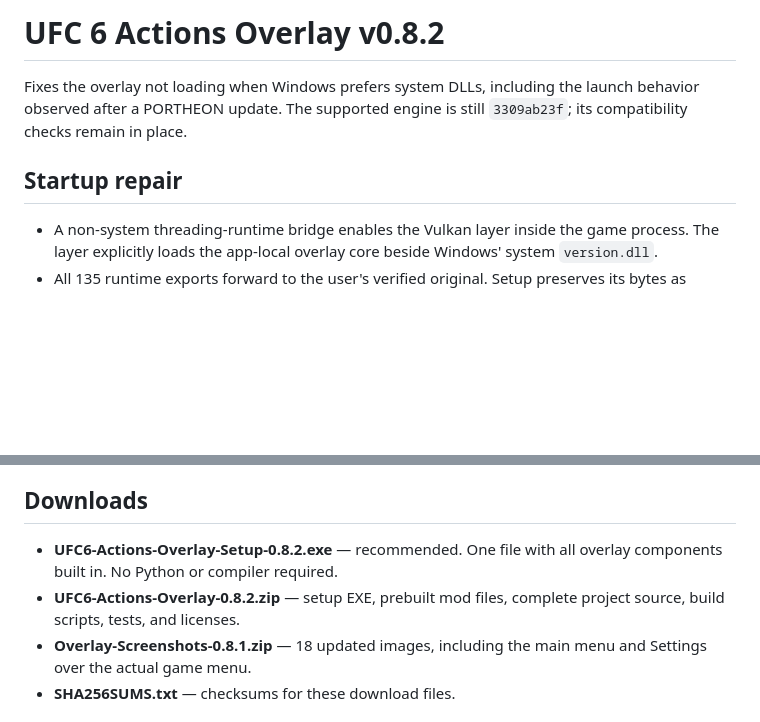
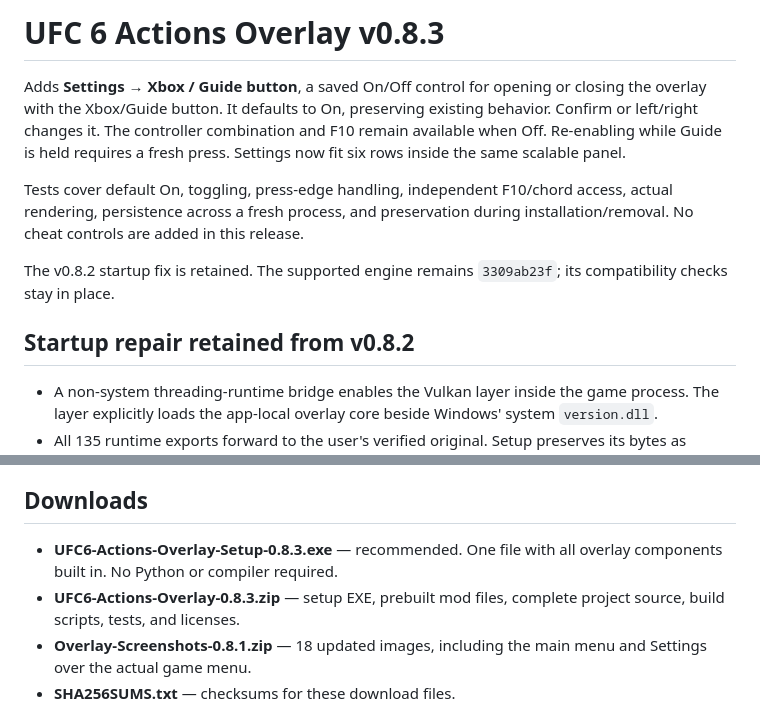
Before and after one commit to thyaguster/ufc6-actions-overlay, a Markdown page: RELEASE-NOTES.md, 2 parts joined by grey strips. Rendered like a GitHub page; blank space fills up the shorter version.

```diff
--- a/RELEASE-NOTES.md
+++ b/RELEASE-NOTES.md
@@ -1,8 +1,12 @@
-# UFC 6 Actions Overlay v0.8.2
+# UFC 6 Actions Overlay v0.8.3
 
-Fixes the overlay not loading when Windows prefers system DLLs, including the launch behavior observed after a PORTHEON update. The supported engine is still `3309ab23f`; its compatibility checks remain in place.
+Adds **Settings → Xbox / Guide button**, a saved On/Off control for opening or closing the overlay with the Xbox/Guide button. It defaults to On, preserving existing behavior. Confirm or left/right changes it. The controller combination and F10 remain available when Off. Re-enabling while Guide is held requires a fresh press. Settings now fit six rows inside the same scalable panel.
 
-## Startup repair
+Tests cover default On, toggling, press-edge handling, independent F10/chord access, actual rendering, persistence across a fresh process, and preservation during installation/removal. No cheat controls are added in this release.
+
+The v0.8.2 startup fix is retained. The supported engine remains `3309ab23f`; its compatibility checks stay in place.
+
+## Startup repair retained from v0.8.2
 
 - A non-system threading-runtime bridge enables the Vulkan layer inside the game process. The layer explicitly loads the app-local overlay core beside Windows' system `version.dll`.
 - All 135 runtime exports forward to the user's verified original. Setup preserves its bytes as `ufc6_pthread_original.dll`; uninstall restores it. The original runtime is never distributed. Keep that copy and use this version's setup to uninstall.
@@ -15,8 +19,8 @@ The game-action UI is unchanged from v0.8.1. Restart and post-reboot auto-launch
 
 ## Downloads
 
-- **UFC6-Actions-Overlay-Setup-0.8.2.exe** — recommended. One file with all overlay components built in. No Python or compiler required.
-- **UFC6-Actions-Overlay-0.8.2.zip** — setup EXE, prebuilt mod files, complete project source, build scripts, tests, and licenses.
+- **UFC6-Actions-Overlay-Setup-0.8.3.exe** — recommended. One file with all overlay components built in. No Python or compiler required.
+- **UFC6-Actions-Overlay-0.8.3.zip** — setup EXE, prebuilt mod files, complete project source, build scripts, tests, and licenses.
 - **Overlay-Screenshots-0.8.1.zip** — 18 updated images, including the main menu and Settings over the actual game menu.
 - **SHA256SUMS.txt** — checksums for these download files.
 
```
Also changed, not shown: README.md (+5 -3 lines), docs/screenshots/guide-button.png (added), docs/screenshots/settings-playstation.png, docs/screenshots/settings.png, docs/screenshots/setup.png, 9 other files.
